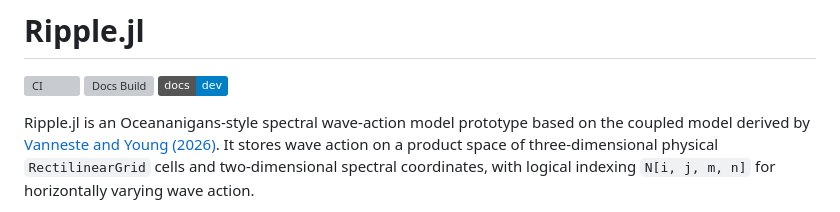
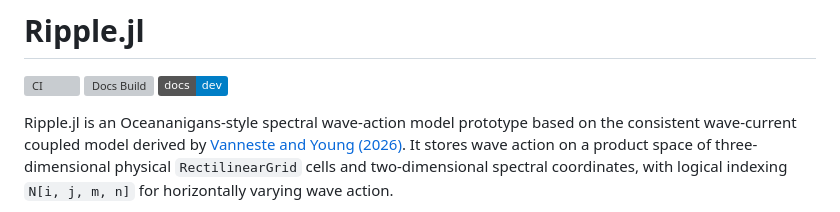
Before and after one commit to NumericalEarth/Ripple.jl, a Markdown page: README.md, the part around the change. GitHub-like rendering; badges without logos; grey boxes are pictures that could not be loaded.

Commit message:
Update model description for clarity
Clarify the description of the model in README.md.

```diff
--- a/README.md
+++ b/README.md
@@ -5,7 +5,7 @@
 [![Docs](https://img.shields.io/badge/docs-dev-blue.svg)](https://NumericalEarth.github.io/Ripple.jl/dev/)
 
 Ripple.jl is an Oceananigans-style spectral wave-action model prototype based on
-the coupled model derived by [Vanneste and Young (2026)](https://arxiv.org/abs/2602.21976).
+the consistent wave-current coupled model derived by [Vanneste and Young (2026)](https://arxiv.org/abs/2602.21976).
 It stores wave action on a product space of three-dimensional physical
 `RectilinearGrid` cells and two-dimensional spectral coordinates, with logical
 indexing `N[i, j, m, n]` for horizontally varying wave action.
```
